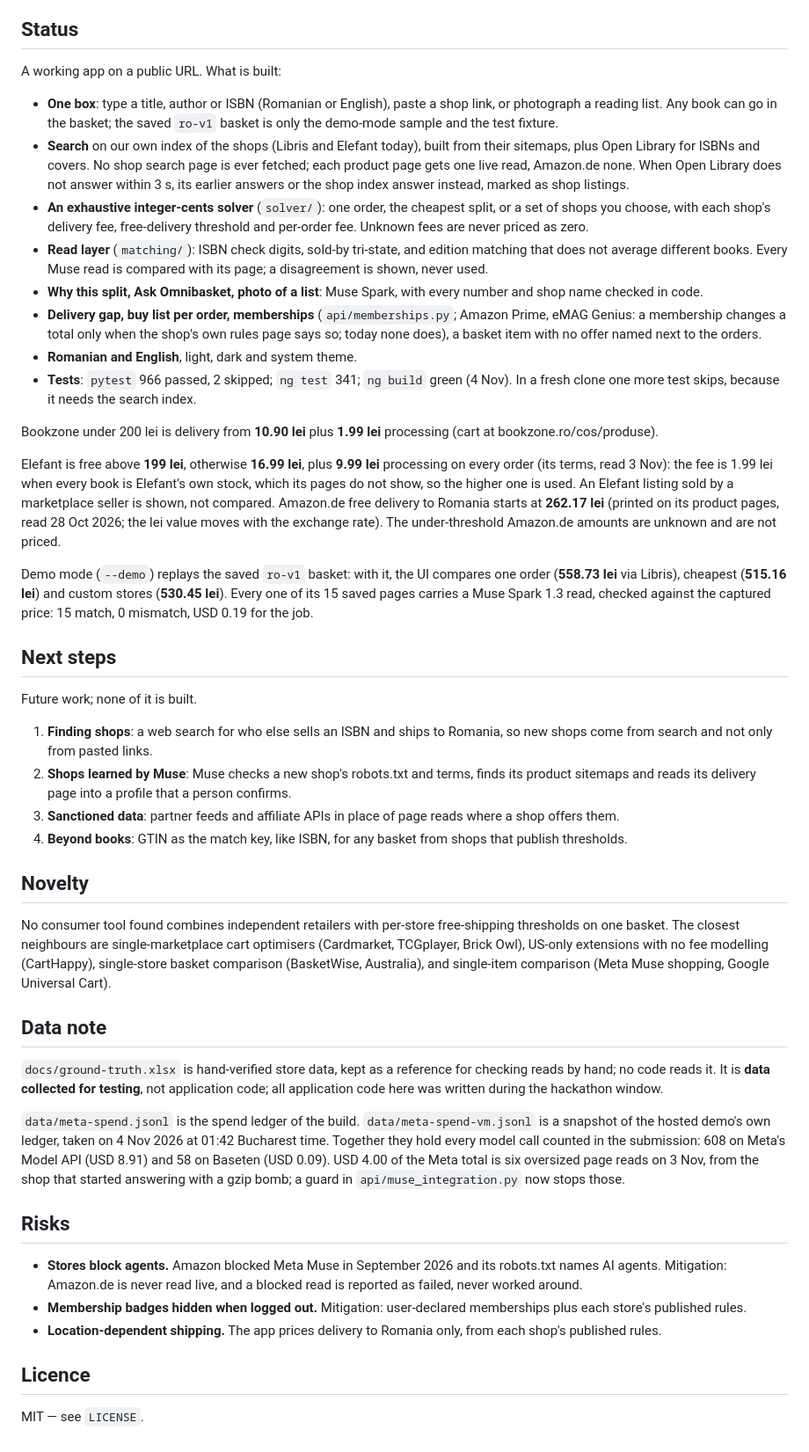
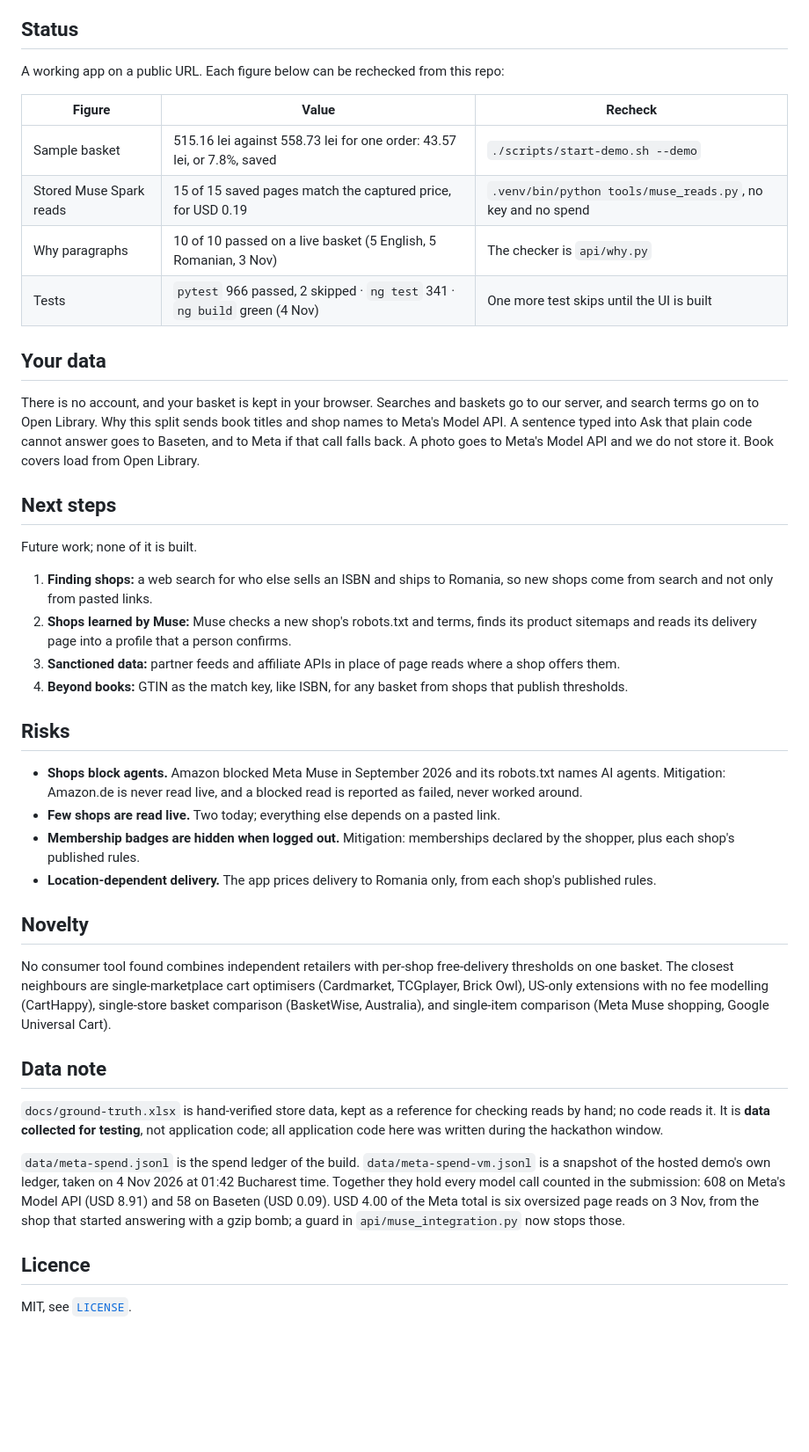
Before and after one commit to an-otter-lab/omnibasket, a Markdown page: README.md, the part around one of its changes. Shown at 88% size. Drawn GitHub-style; blank space fills up the shorter version.

```diff
--- a/README.md
+++ b/README.md
@@ -125,59 +171,53 @@ Demo mode is an explicit flag: `--demo` on `scripts/start-demo.sh`, which sets `
 
 ## Status
 
-A working app on a public URL. What is built:
+A working app on a public URL. Each figure below can be rechecked from this repo:
 
-- **One box**: type a title, author or ISBN (Romanian or English), paste a shop link, or photograph a reading list. Any
-  book can go in the basket; the saved `ro-v1` basket is only the demo-mode sample and the test fixture.
-- **Search** on our own index of the shops (Libris and Elefant today), built from their sitemaps, plus Open Library for ISBNs and covers. No shop
-  search page is ever fetched; each product page gets one live read, Amazon.de none. When Open Library does not answer
-  within 3 s, its earlier answers or the shop index answer instead, marked as shop listings.
-- **An exhaustive integer-cents solver** (`solver/`): one order, the cheapest split, or a set of shops you choose, with
-  each shop's delivery fee, free-delivery threshold and per-order fee. Unknown fees are never priced as zero.
-- **Read layer** (`matching/`): ISBN check digits, sold-by tri-state, and edition matching that does not average
-  different books. Every Muse read is compared with its page; a disagreement is shown, never used.
-- **Why this split, Ask Omnibasket, photo of a list**: Muse Spark, with every number and shop name checked in code.
-- **Delivery gap, buy list per order, memberships** (`api/memberships.py`; Amazon Prime, eMAG Genius: a membership
-  changes a total only when the shop's own rules page says so; today none does), a basket item with no offer named
-  next to the orders.
-- **Romanian and English**, light, dark and system theme.
-- **Tests**: `pytest` 966 passed, 2 skipped; `ng test` 341; `ng build` green (4 Nov). In a fresh clone one more test
-  skips, because it needs the search index.
+| Figure | Value | Recheck |
+|---|---|---|
+| Sample basket | 515.16 lei against 558.73 lei for one order: 43.57 lei, or 7.8%, saved | `./scripts/start-demo.sh --demo` |
+| Stored Muse Spark reads | 15 of 15 saved pages match the captured price, for USD 0.19 | `.venv/bin/python tools/muse_reads.py`, no key and no spend |
+| Why paragraphs | 10 of 10 passed on a live basket (5 English, 5 Romanian, 3 Nov) | The checker is `api/why.py` |
+| Tests | `pytest` 966 passed, 2 skipped · `ng test` 341 · `ng build` green (4 Nov) | One more test skips until the UI is built |
 
-Bookzone under 200 lei is delivery from **10.90 lei** plus **1.99 lei** processing (cart at bookzone.ro/cos/produse).
+## Your data
 
-Elefant is free above **199 lei**, otherwise **16.99 lei**, plus **9.99 lei** processing on every order (its terms,
-read 3 Nov): the fee is 1.99 lei when every book is Elefant's own stock, which its pages do not show, so the higher
-one is used. An Elefant listing sold by a marketplace seller is shown, not compared.
-Amazon.de free delivery to Romania starts at **262.17 lei** (printed on its product pages, read 28 Oct 2026; the lei
-value moves with the exchange rate). The under-threshold Amazon.de amounts are unknown and are not priced.
-
-Demo mode (`--demo`) replays the saved `ro-v1` basket: with it, the UI compares one order (**558.73 lei** via Libris),
-cheapest (**515.16 lei**) and custom stores (**530.45 lei**). Every one of its 15 saved pages carries a Muse Spark 1.3
-read, checked against the captured price: 15 match, 0 mismatch, USD 0.19 for the job.
+There is no account, and your basket is kept in your browser. Searches and baskets go to our server, and search terms go
+on to Open Library. Why this split sends book titles and shop names to Meta's Model API. A sentence typed into Ask that
+plain code cannot answer goes to Baseten, and to Meta if that call falls back. A photo goes to Meta's Model API and we do
+not store it. Book covers load from Open Library.
 
 ## Next steps
 
 Future work; none of it is built.
 
-1. **Finding shops**: a web search for who else sells an ISBN and ships to Romania, so new shops come from search and
-   not only from pasted links.
-2. **Shops learned by Muse**: Muse checks a new shop's robots.txt and terms, finds its product sitemaps and reads its
+1. **Finding shops:** a web search for who else sells an ISBN and ships to Romania, so new shops come from search and not
+   only from pasted links.
+2. **Shops learned by Muse:** Muse checks a new shop's robots.txt and terms, finds its product sitemaps and reads its
    delivery page into a profile that a person confirms.
-3. **Sanctioned data**: partner feeds and affiliate APIs in place of page reads where a shop offers them.
-4. **Beyond books**: GTIN as the match key, like ISBN, for any basket from shops that publish thresholds.
+3. **Sanctioned data:** partner feeds and affiliate APIs in place of page reads where a shop offers them.
+4. **Beyond books:** GTIN as the match key, like ISBN, for any basket from shops that publish thresholds.
+
+## Risks
+
+- **Shops block agents.** Amazon blocked Meta Muse in September 2026 and its robots.txt names AI agents. Mitigation:
+  Amazon.de is never read live, and a blocked read is reported as failed, never worked around.
+- **Few shops are read live.** Two today; everything else depends on a pasted link.
+- **Membership badges are hidden when logged out.** Mitigation: memberships declared by the shopper, plus each shop's
+  published rules.
+- **Location-dependent delivery.** The app prices delivery to Romania only, from each shop's published rules.
 
 ## Novelty
 
-No consumer tool found combines independent retailers with per-store free-shipping thresholds on one basket. The closest neighbours are single-marketplace cart
-optimisers (Cardmarket, TCGplayer, Brick Owl), US-only extensions with no fee modelling (CartHappy),
-single-store basket comparison (BasketWise, Australia), and single-item comparison (Meta Muse
+No consumer tool found combines independent retailers with per-shop free-delivery thresholds on one basket. The closest
+neighbours are single-marketplace cart optimisers (Cardmarket, TCGplayer, Brick Owl), US-only extensions with no fee
+modelling (CartHappy), single-store basket comparison (BasketWise, Australia), and single-item comparison (Meta Muse
 shopping, Google Universal Cart).
 
 ## Data note
 
-`docs/ground-truth.xlsx` is hand-verified store data, kept as a reference for checking reads by hand; no code reads it.
-It is **data collected for testing**, not application code; all application code here was written during the hackathon
+`docs/ground-truth.xlsx` is hand-verified store data, kept as a reference for checking reads by hand; no code reads it. It
+is **data collected for testing**, not application code; all application code here was written during the hackathon
 window.
 
 `data/meta-spend.jsonl` is the spend ledger of the build. `data/meta-spend-vm.jsonl` is a snapshot of the hosted demo's
@@ -185,14 +225,6 @@ own ledger, taken on 4 Nov 2026 at 01:42 Bucharest time. Together they hold ever
 608 on Meta's Model API (USD 8.91) and 58 on Baseten (USD 0.09). USD 4.00 of the Meta total is six oversized page reads
 on 3 Nov, from the shop that started answering with a gzip bomb; a guard in `api/muse_integration.py` now stops those.
 
-## Risks
-
-- **Stores block agents.** Amazon blocked Meta Muse in September 2026 and its robots.txt names AI
-  agents. Mitigation: Amazon.de is never read live, and a blocked read is reported as failed, never worked around.
-- **Membership badges hidden when logged out.** Mitigation: user-declared memberships plus each
-  store's published rules.
-- **Location-dependent shipping.** The app prices delivery to Romania only, from each shop's published rules.
-
 ## Licence
 
-MIT — see `LICENSE`.
+MIT, see [`LICENSE`](LICENSE).
```
Also changed, not shown: other parts of README.md (+119 -73 lines), docs/assets/sample-basket.png (added), 1 other file.
